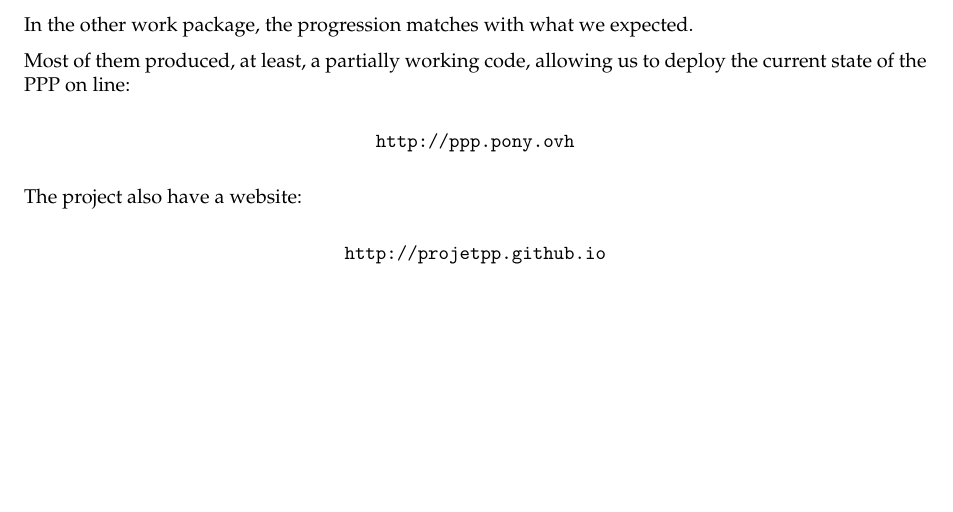
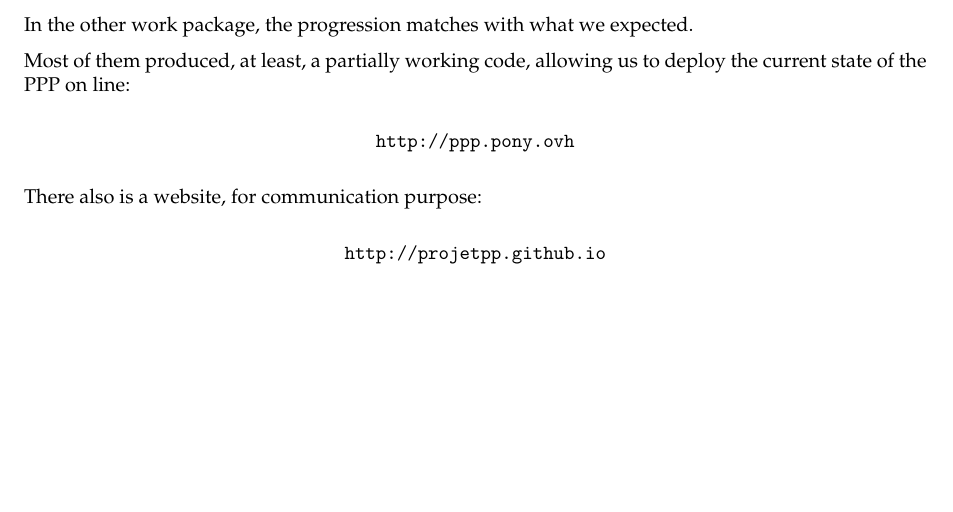
Before and after one commit to ProjetPP/Papers, a LaTeX thesis (MidtermReport/main.tex, which reads MidtermReport/overview.tex): part of page 6 of 28, cut so that both start at the same text. Compiled offline with pdfLaTeX.

Commit message:
Fix "have".

```diff
--- a/MidtermReport/overview.tex
+++ b/MidtermReport/overview.tex
@@ -49,7 +49,7 @@ Most of them produced, at least, a partially working code, allowing us to deploy
     \url{http://ppp.pony.ovh}
 \end{center}
 
-The project also have a website:
+There also is a website, for communication purpose:
 
 \begin{center}
     \url{http://projetpp.github.io}
```
